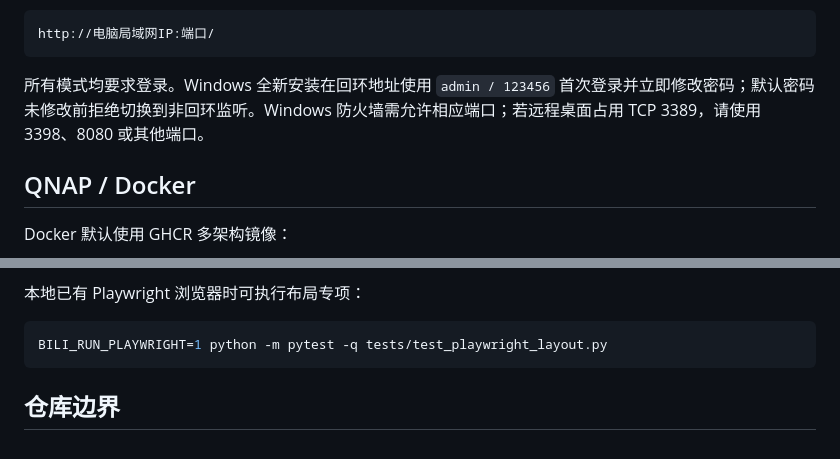
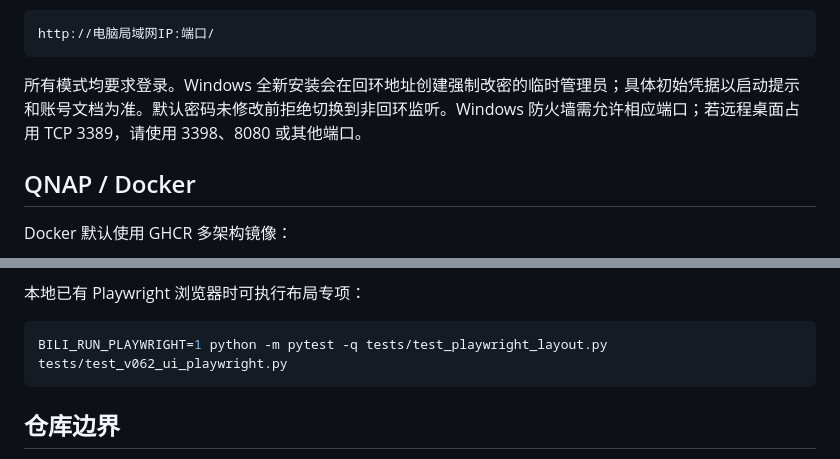
Before and after one commit to kachekakaka/bili_workspace, a Markdown page: README.md, 2 parts joined by grey strips. GitHub-like rendering.

````diff
--- a/README.md
+++ b/README.md
@@ -130,7 +132,7 @@ verify.bat
 http://电脑局域网IP:端口/
 ```
 
-所有模式均要求登录。Windows 全新安装在回环地址使用 `admin / 123456` 首次登录并立即修改密码；默认密码未修改前拒绝切换到非回环监听。Windows 防火墙需允许相应端口；若远程桌面占用 TCP 3389，请使用 3398、8080 或其他端口。
+所有模式均要求登录。Windows 全新安装会在回环地址创建强制改密的临时管理员；具体初始凭据以启动提示和账号文档为准。默认密码未修改前拒绝切换到非回环监听。Windows 防火墙需允许相应端口；若远程桌面占用 TCP 3389，请使用 3398、8080 或其他端口。
 
 ## QNAP / Docker
 
@@ -231,7 +233,7 @@ sh scripts/dev/verify-source.sh
 本地已有 Playwright 浏览器时可执行布局专项：
 
 ```bash
-BILI_RUN_PLAYWRIGHT=1 python -m pytest -q tests/test_playwright_layout.py
+BILI_RUN_PLAYWRIGHT=1 python -m pytest -q tests/test_playwright_layout.py tests/test_v062_ui_playwright.py
 ```
 
 ## 仓库边界
````
Also changed, not shown: other parts of README.md (+7 -3 lines).
